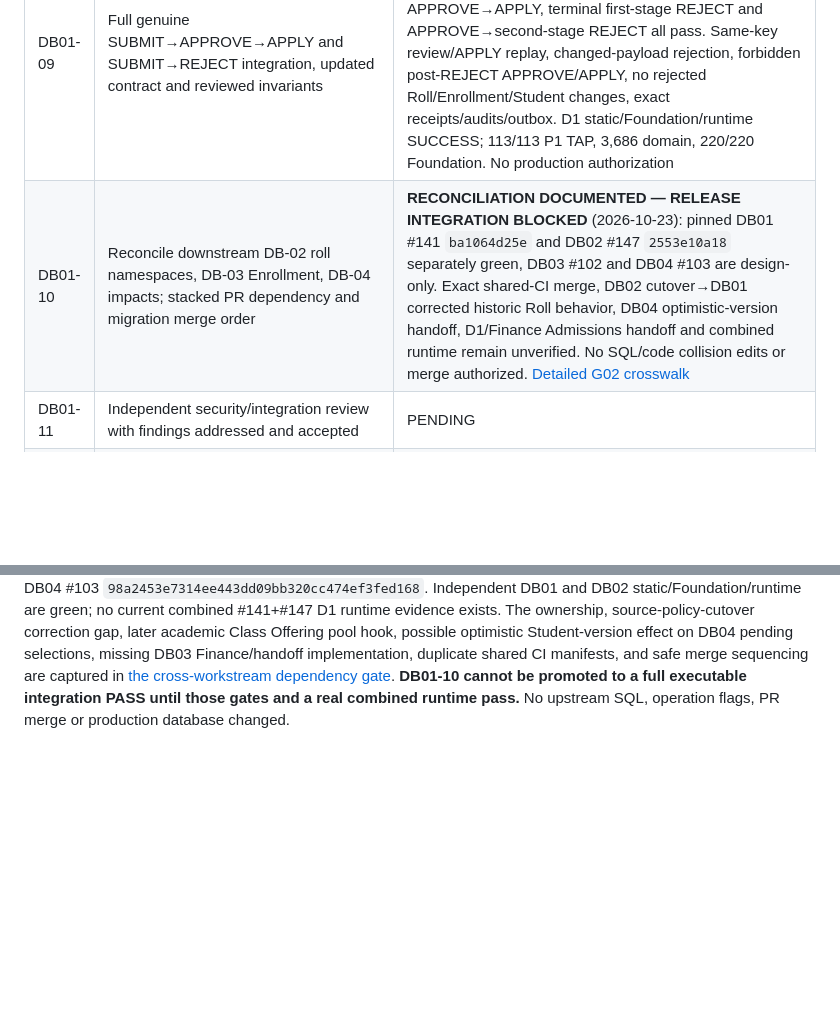
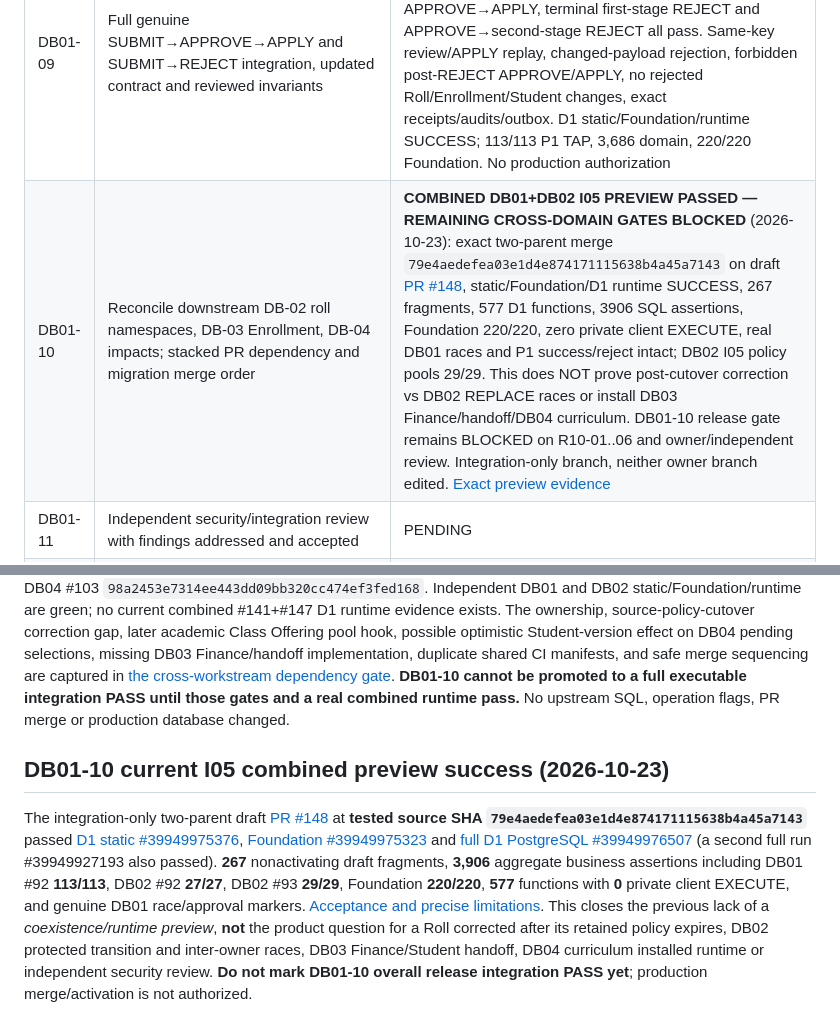
Before and after one commit to yunusyosaf399/edusync_saas_school_app, a Markdown page: docs/database/db01_remaining_work_tracker_20261022.md, 2 parts joined by grey strips. Rendered like a GitHub page; blank space fills up the shorter version.

```diff
--- a/docs/database/db01_remaining_work_tracker_20261022.md
+++ b/docs/database/db01_remaining_work_tracker_20261022.md
@@ -27,7 +27,7 @@
 | DB01-07 | Two-backend REVIEW/REVIEW, REVIEW/APPLY, APPLY/CORRECT and APPLY/MOVE/END contention with observed blockers | **PASSED — draft disposable engineering**: code HEAD `3f7bfe1017c34009a3aa4dcdce9443fe990ef1ee`; seven new observed two-backend races plus existing REVIEW/REVIEW and review-grant-revocation waits; protected DIRECT CORRECT rejects P1 bypass. D1 static/Foundation/runtime SUCCESS, P1 TAP **113/113**, domain **3,686**, Foundation **220/220**. No production/security signoff |
 | DB01-08 | Later successive corrected heads, cross-School fail closed, policy cutoff/ambiguous/expired boundaries and school-local midnight | **PASSED — draft disposable engineering:** exact code HEAD `9f77ed4425d9a55a244daebcddb6db0a0dcca1a3`; genuine P0→two independent P1 approvals/APPLY R0→R1→R2 on consecutive School-local dates; same-day/backdated/stale R1/foreign School policy denied; R1 historic receipt replay canonical, retained original policy and allocator high-water. Static/Foundation/D1 runtime green; 113/113 P1 SQL, 3,686 domain, 220/220 Foundation. Active overlapping policy physically prohibited by earlier #38 proof, not a new change-RPC test. No production or DB02 activation |
 | DB01-09 | Full genuine SUBMIT→APPROVE→APPLY and SUBMIT→REJECT integration, updated contract and reviewed invariants | **PASSED — draft disposable engineering**: exact code SHA `55e0422e4098894150a4c16e625dcd56591249bc`; real authenticated P0→SUBMIT→two independent APPROVE→APPLY, terminal first-stage REJECT and APPROVE→second-stage REJECT all pass. Same-key review/APPLY replay, changed-payload rejection, forbidden post-REJECT APPROVE/APPLY, no rejected Roll/Enrollment/Student changes, exact receipts/audits/outbox. D1 static/Foundation/runtime SUCCESS; 113/113 P1 TAP, 3,686 domain, 220/220 Foundation. No production authorization |
-| DB01-10 | Reconcile downstream DB-02 roll namespaces, DB-03 Enrollment, DB-04 impacts; stacked PR dependency and migration merge order | **RECONCILIATION DOCUMENTED — RELEASE INTEGRATION BLOCKED** (2026-10-23): pinned DB01 #141 `ba1064d25e` and DB02 #147 `2553e10a18` separately green, DB03 #102 and DB04 #103 are design-only. Exact shared-CI merge, DB02 cutover→DB01 corrected historic Roll behavior, DB04 optimistic-version handoff, D1/Finance Admissions handoff and combined runtime remain unverified. No SQL/code collision edits or merge authorized. [Detailed G02 crosswalk](db01_10_cross_workstream_dependency_and_merge_gate_20261023.md) |
+| DB01-10 | Reconcile downstream DB-02 roll namespaces, DB-03 Enrollment, DB-04 impacts; stacked PR dependency and migration merge order | **COMBINED DB01+DB02 I05 PREVIEW PASSED — REMAINING CROSS-DOMAIN GATES BLOCKED** (2026-10-23): exact two-parent merge `79e4aedefea03e1d4e874171115638b4a45a7143` on draft [PR #148](https://github.com/yunusyosaf399/edusync_saas_school_app/pull/148), static/Foundation/D1 runtime SUCCESS, 267 fragments, 577 D1 functions, 3906 SQL assertions, Foundation 220/220, zero private client EXECUTE, real DB01 races and P1 success/reject intact; DB02 I05 policy pools 29/29. This does NOT prove post-cutover correction vs DB02 REPLACE races or install DB03 Finance/handoff/DB04 curriculum. DB01-10 release gate remains BLOCKED on R10-01..06 and owner/independent review. Integration-only branch, neither owner branch edited. [Exact preview evidence](db01_db02_i05_composed_preview_20261023.md) |
 | DB01-11 | Independent security/integration review with findings addressed and accepted | PENDING |
 | DB01-12 | Merge, upgrade/rollback, checked migration and controlled operation enabling, **only after explicit production authorization** | BLOCKED ON PRIOR GATES |
 
@@ -171,3 +171,7 @@
 ## DB01-10 — cross-workstream handoff and release block (2026-10-23)
 
 **DB01-owned contract reconciliation complete; cross-workstream runtime signoff is still BLOCKED.** Audited exact DB01 #141 `ba1064d25eb366ef217d47f402d8b7a1d609e234`, DB02 I05 #147 `2553e10a1848762f9865038c3efcfdf12b53585a`, DB03 #102 `d9995a47295a5b6e0ddecf127a47453081517d98` and DB04 #103 `98a2453e7314ee443dd09bb320cc474ef3fed168`. Independent DB01 and DB02 static/Foundation/runtime are green; no current combined #141+#147 D1 runtime evidence exists. The ownership, source-policy-cutover correction gap, later academic Class Offering pool hook, possible optimistic Student-version effect on DB04 pending selections, missing DB03 Finance/handoff implementation, duplicate shared CI manifests, and safe merge sequencing are captured in [the cross-workstream dependency gate](db01_10_cross_workstream_dependency_and_merge_gate_20261023.md). **DB01-10 cannot be promoted to a full executable integration PASS until those gates and a real combined runtime pass.** No upstream SQL, operation flags, PR merge or production database changed.
+
+## DB01-10 current I05 combined preview success (2026-10-23)
+
+The integration-only two-parent draft [PR #148](https://github.com/yunusyosaf399/edusync_saas_school_app/pull/148) at **tested source SHA `79e4aedefea03e1d4e874171115638b4a45a7143`** passed [D1 static #39949975376](https://github.com/yunusyosaf399/edusync_saas_school_app/actions/runs/39949975376), [Foundation #39949975323](https://github.com/yunusyosaf399/edusync_saas_school_app/actions/runs/39949975323) and [full D1 PostgreSQL #39949976507](https://github.com/yunusyosaf399/edusync_saas_school_app/actions/runs/39949976507) (a second full run #39949927193 also passed). **267** nonactivating draft fragments, **3,906** aggregate business assertions including DB01 #92 **113/113**, DB02 #92 **27/27**, DB02 #93 **29/29**, Foundation **220/220**, **577** functions with **0** private client EXECUTE, and genuine DB01 race/approval markers. [Acceptance and precise limitations](db01_db02_i05_composed_preview_20261023.md). This closes the previous lack of a *coexistence/runtime preview*, **not** the product question for a Roll corrected after its retained policy expires, DB02 protected transition and inter-owner races, DB03 Finance/Student handoff, DB04 curriculum installed runtime or independent security review. **Do not mark DB01-10 overall release integration PASS yet**; production merge/activation is not authorized.
```
Also changed, not shown: docs/database/db01_db02_i05_composed_preview_20261023.md (+16 -0 lines).
